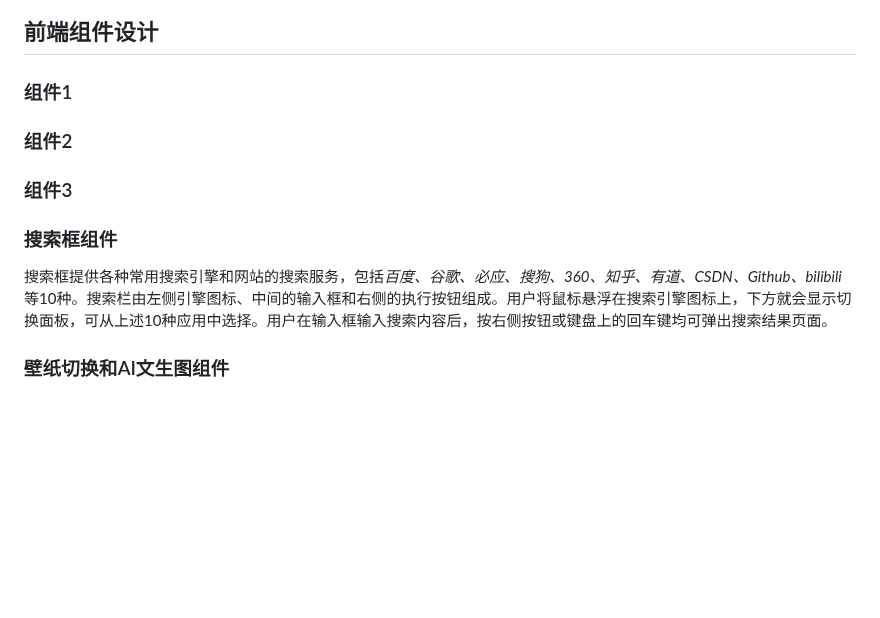
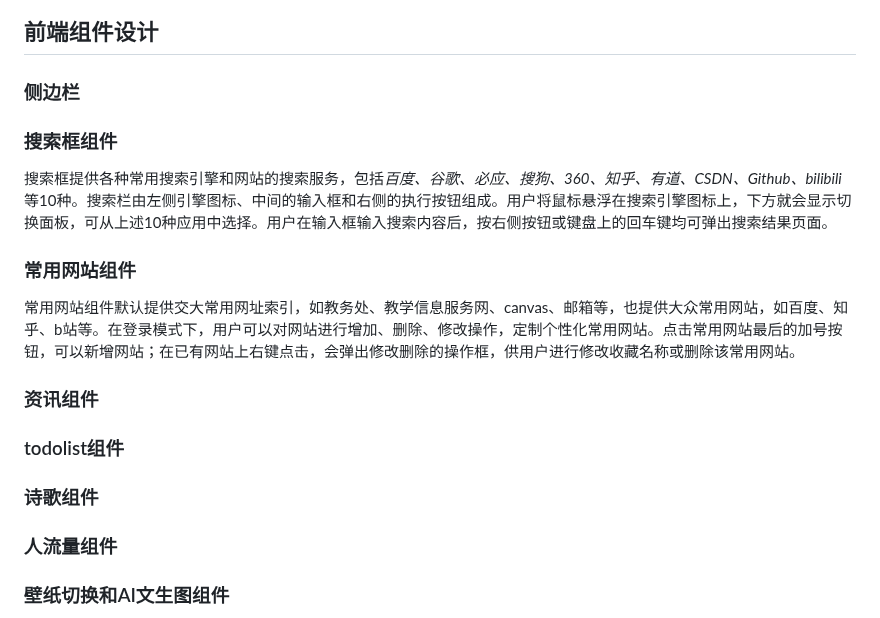
Before and after one commit to young1881/SJTUer, a Markdown page: 设计文档.md, the part around the change. Rendered like a GitHub page; blank space fills up the shorter version.

Commit message:
常用网站组件

```diff
--- a/设计文档.md
+++ b/设计文档.md
@@ -17,16 +17,23 @@ Git作为是一个开源的分布式版本控制系统，可以有效、高速
 
 ## 前端组件设计
 
-### 组件1
-
-### 组件2
-
-### 组件3
-
+### 侧边栏
 
 ### 搜索框组件
 
 搜索框提供各种常用搜索引擎和网站的搜索服务，包括*百度、谷歌、必应、搜狗、360、知乎、有道、CSDN、Github、bilibili*等10种。搜索栏由左侧引擎图标、中间的输入框和右侧的执行按钮组成。用户将鼠标悬浮在搜索引擎图标上，下方就会显示切换面板，可从上述10种应用中选择。用户在输入框输入搜索内容后，按右侧按钮或键盘上的回车键均可弹出搜索结果页面。
+
+### 常用网站组件
+
+常用网站组件默认提供交大常用网址索引，如教务处、教学信息服务网、canvas、邮箱等，也提供大众常用网站，如百度、知乎、b站等。在登录模式下，用户可以对网站进行增加、删除、修改操作，定制个性化常用网站。点击常用网站最后的加号按钮，可以新增网站；在已有网站上右键点击，会弹出修改删除的操作框，供用户进行修改收藏名称或删除该常用网站。
+
+### 资讯组件
+
+### todolist组件
+
+### 诗歌组件
+
+### 人流量组件
 
 ### 壁纸切换和AI文生图组件
 
```
